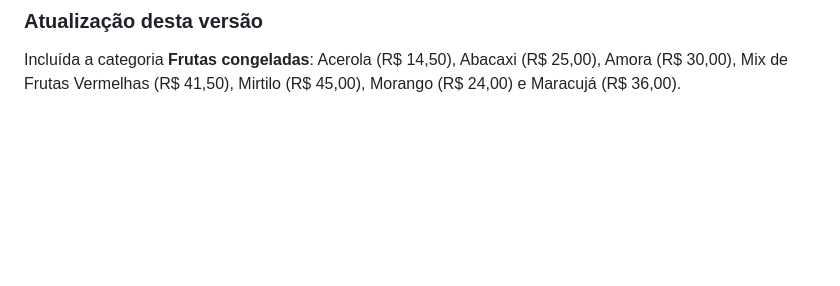
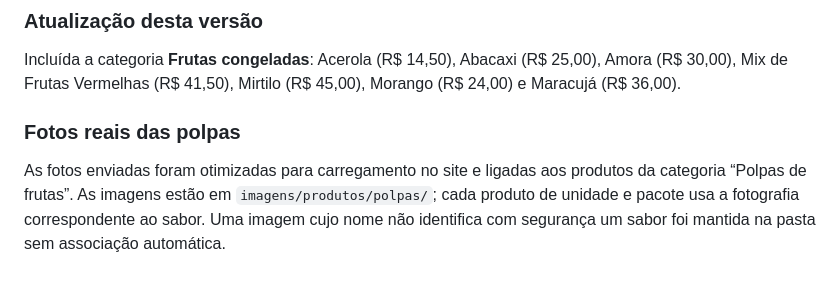
Before and after one commit to aguajagelaja/aguaja-gelaja-catalogo, a Markdown page: README.md, the part around the change. GitHub-like rendering; blank space fills up the shorter version.

```diff
--- a/README.md
+++ b/README.md
@@ -49,3 +49,8 @@ Atualização recente: a embalagem de Água mineral Cristal Select em copos de 2
 ### Atualização desta versão
 
 Incluída a categoria **Frutas congeladas**: Acerola (R$ 14,50), Abacaxi (R$ 25,00), Amora (R$ 30,00), Mix de Frutas Vermelhas (R$ 41,50), Mirtilo (R$ 45,00), Morango (R$ 24,00) e Maracujá (R$ 36,00).
+
+
+### Fotos reais das polpas
+
+As fotos enviadas foram otimizadas para carregamento no site e ligadas aos produtos da categoria “Polpas de frutas”. As imagens estão em `imagens/produtos/polpas/`; cada produto de unidade e pacote usa a fotografia correspondente ao sabor. Uma imagem cujo nome não identifica com segurança um sabor foi mantida na pasta sem associação automática.
```
